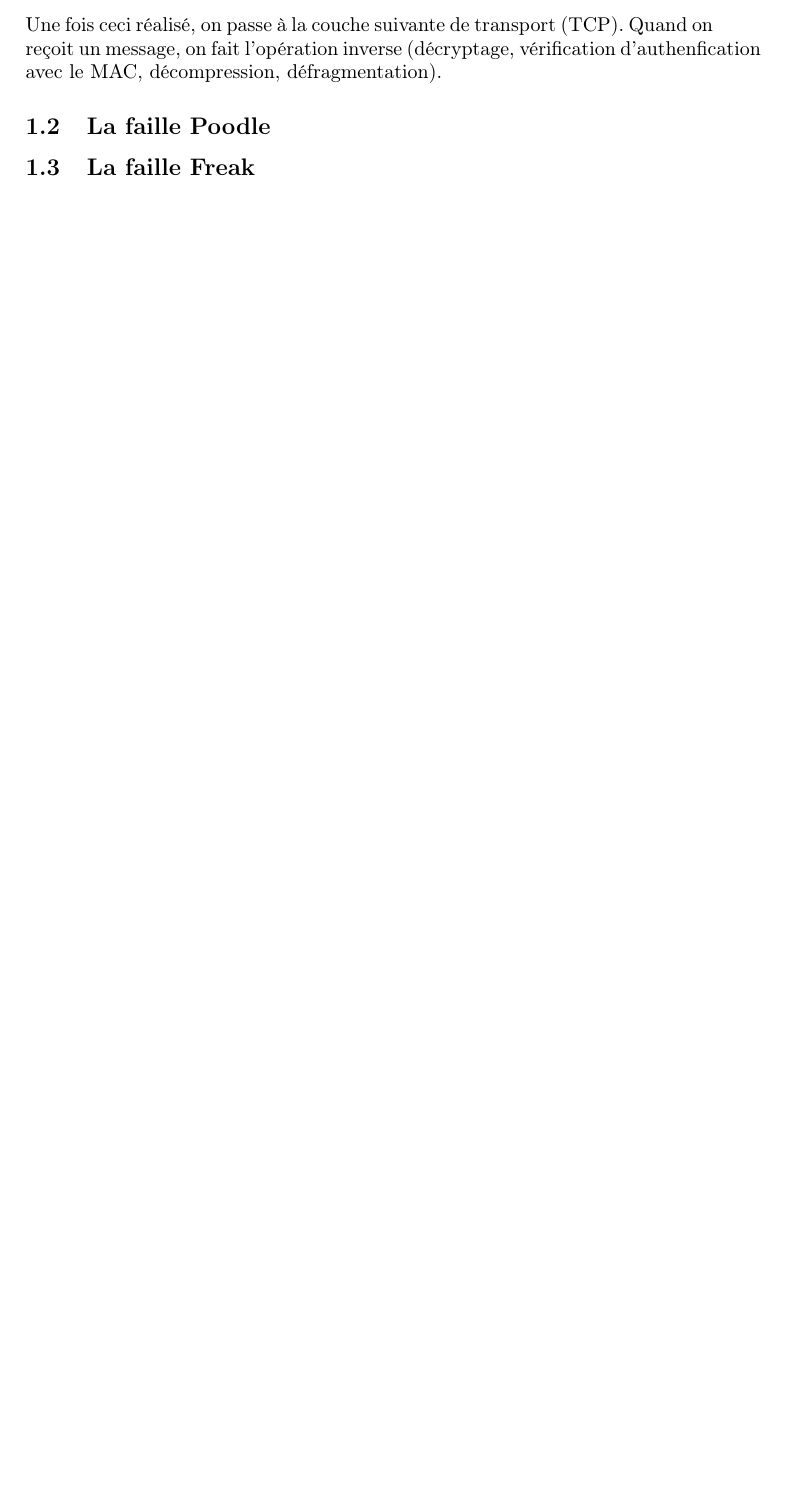
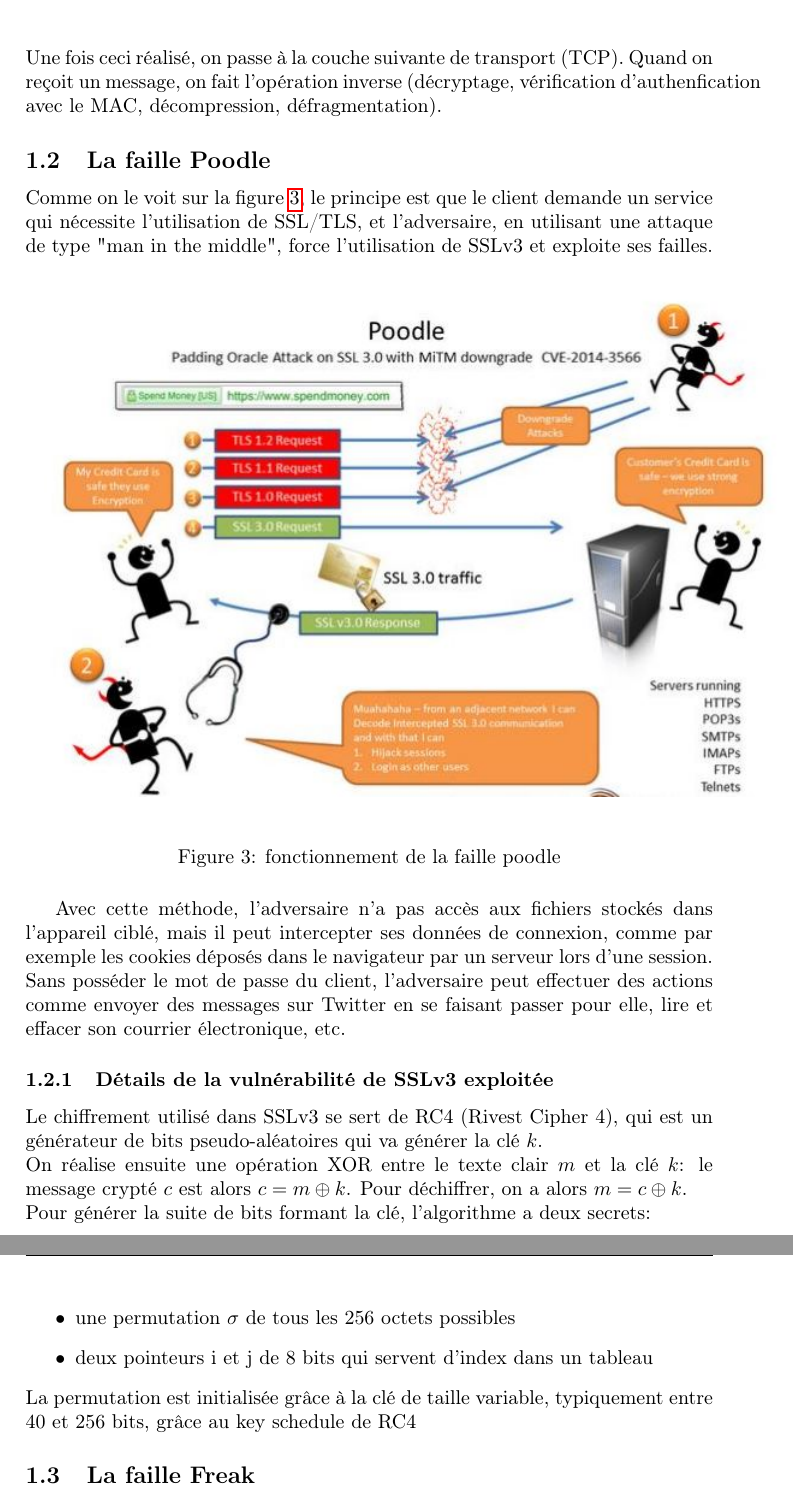
Before and after one commit to mpaillassa/secu_rapport, a LaTeX document (main.tex, which reads fonctionnement.tex): part of page 6 of 6 before the commit and two parts of pages 7 and 8 of 8 after it, the two joined at a grey line, cut so that both start at the same text, the shorter picture padded with empty space. Compiled offline with pdfLaTeX.

Commit message:
début poodle

```diff
--- a/fonctionnement.tex
+++ b/fonctionnement.tex
@@ -70,4 +76,26 @@ Une fois ceci réalisé, on passe à la couche suivante de transport (TCP). Quan
 
 \subsection{La faille Poodle}
 
+Comme on le voit sur la figure \ref{poodle}, le principe est que le client demande un service qui nécessite l'utilisation de SSL/TLS, et l'adversaire, en utilisant une attaque de type "man in the middle", force l'utilisation de SSLv3 et exploite ses failles.
+
+\begin{figure}[H]
+\includegraphics[scale=0.8]{img/poodle.jpg}
+\caption{fonctionnement de la faille poodle}
+\label{poodle}
+\end{figure}
+
+Avec cette méthode, l'adversaire n’a pas accès aux fichiers stockés dans l’appareil ciblé, mais il peut intercepter ses données de connexion, comme par exemple les cookies déposés dans le navigateur par un serveur lors d’une session. Sans posséder le mot de passe du client, l'adversaire peut effectuer des actions comme envoyer des messages sur Twitter en se faisant passer pour elle, lire et effacer son courrier électronique, etc.
+
+\subsubsection{Détails de la vulnérabilité de SSLv3 exploitée}
+
+Le chiffrement utilisé dans SSLv3 se sert de RC4 (Rivest Cipher 4), qui est un générateur de bits pseudo-aléatoires qui va générer la clé $k$. \\
+On réalise ensuite une opération XOR entre le texte clair $m$ et la clé $k$: le message crypté $c$ est alors $c = m \oplus k$. Pour déchiffrer, on a alors $m = c \oplus k$. \\
+Pour générer la suite de bits formant la clé, l'algorithme a deux secrets:
+\begin{itemize}
+  \item une permutation $\sigma$ de tous les 256 octets possibles
+  \item deux pointeurs i et j de 8 bits qui servent d'index dans un tableau
+\end{itemize}
+La permutation est initialisée grâce à la clé de taille variable, typiquement entre 40 et 256 bits, grâce au key schedule de RC4
+
+
 \subsection{La faille Freak}
--- a/main.tex
+++ b/main.tex
@@ -6,6 +6,7 @@
 \usepackage{graphicx}
 \usepackage{fancyhdr}
 \usepackage{hyperref}
+\usepackage{float}
 
 \pagestyle{fancy}
 \cfoot{ENSEIRB-MATMECA}
```
Also changed, not shown: introduction.tex (+3 -3 lines), fonctionnement.tex (20 more changed lines).
